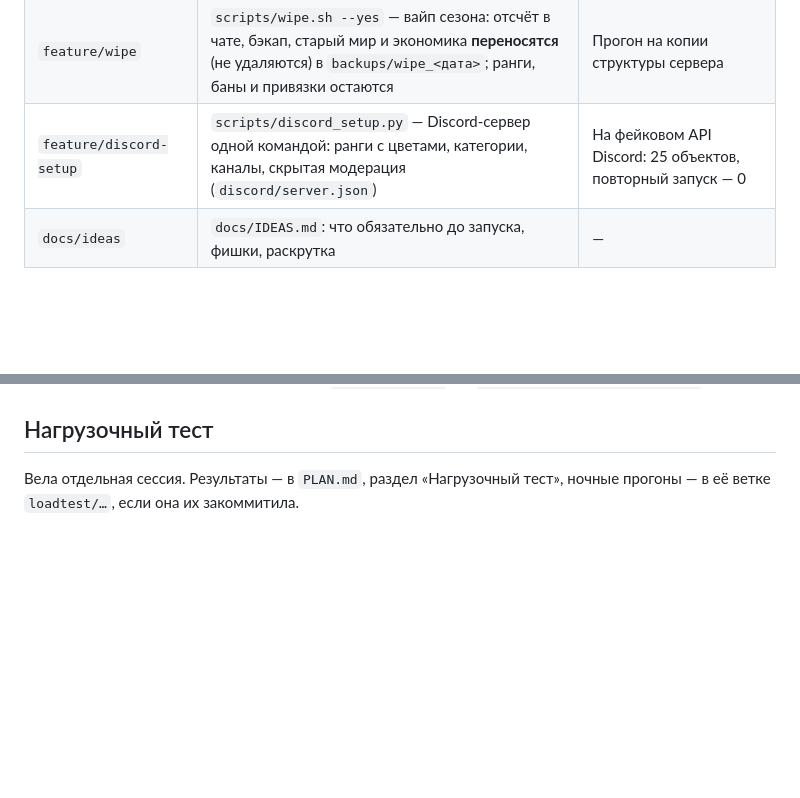
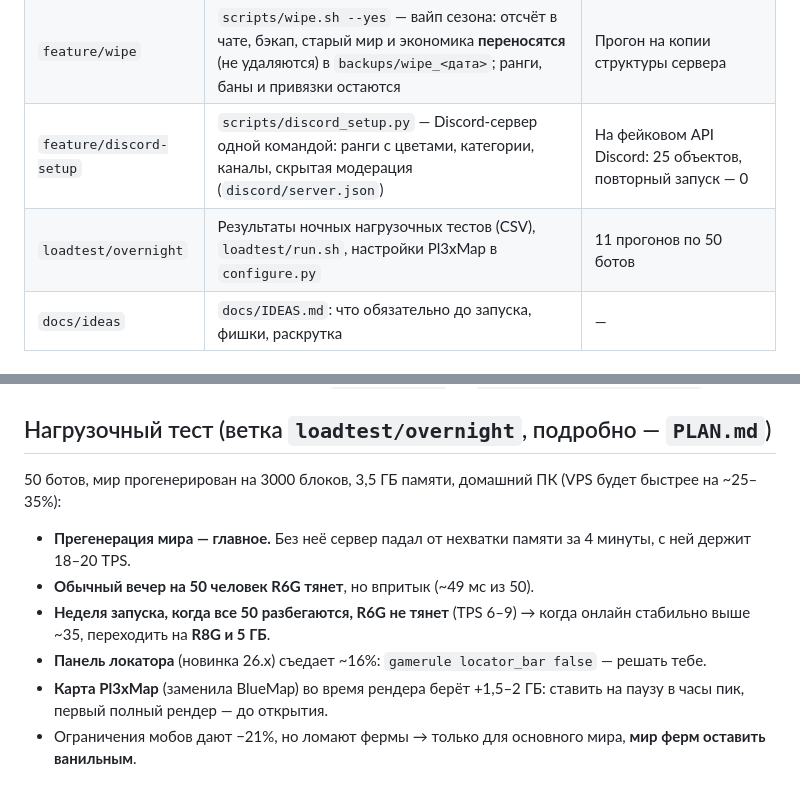
Before and after one commit to erkinpaw/beezzland, a Markdown page: docs/NIGHT_REPORT.md, 2 parts joined by grey strips. GitHub-like rendering; blank space fills up the shorter version.

Commit message:
docs: night report — load-test results
Co-Authored-By: Claude Opus 5.5 <noreply@anthropic.com>

```diff
--- a/docs/NIGHT_REPORT.md
+++ b/docs/NIGHT_REPORT.md
@@ -17,6 +17,7 @@
 | `feature/daily-report` | `scripts/report.py` — ежедневный отчёт: онлайн, TPS, краши, бэкапы, диск, новые игроки | На локальном сервере |
 | `feature/wipe` | `scripts/wipe.sh --yes` — вайп сезона: отсчёт в чате, бэкап, старый мир и экономика **переносятся** (не удаляются) в `backups/wipe_<дата>`; ранги, баны и привязки остаются | Прогон на копии структуры сервера |
 | `feature/discord-setup` | `scripts/discord_setup.py` — Discord-сервер одной командой: ранги с цветами, категории, каналы, скрытая модерация (`discord/server.json`) | На фейковом API Discord: 25 объектов, повторный запуск — 0 |
+| `loadtest/overnight` | Результаты ночных нагрузочных тестов (CSV), `loadtest/run.sh`, настройки Pl3xMap в `configure.py` | 11 прогонов по 50 ботов |
 | `docs/ideas` | `docs/IDEAS.md`: что обязательно до запуска, фишки, раскрутка | — |
 
 ## Что нашлось ночью (и уже исправлено)
@@ -40,6 +41,13 @@
 5. **Проверить вход с телефона**, когда будет VPS с Geyser.
 6. Вписать реальные ссылки на соцсети в `site/config.js` и в `plugins/BeezzCore/config.yml`.
 
-## Нагрузочный тест
+## Нагрузочный тест (ветка `loadtest/overnight`, подробно — `PLAN.md`)
 
-Вела отдельная сессия. Результаты — в `PLAN.md`, раздел «Нагрузочный тест», ночные прогоны — в её ветке `loadtest/…`, если она их закоммитила.
+50 ботов, мир прогенерирован на 3000 блоков, 3,5 ГБ памяти, домашний ПК (VPS будет быстрее на ~25–35%):
+
+- **Прегенерация мира — главное.** Без неё сервер падал от нехватки памяти за 4 минуты, с ней держит 18–20 TPS.
+- **Обычный вечер на 50 человек R6G тянет**, но впритык (~49 мс из 50).
+- **Неделя запуска, когда все 50 разбегаются, R6G не тянет** (TPS 6–9) → когда онлайн стабильно выше ~35, переходить на **R8G и 5 ГБ**.
+- **Панель локатора** (новинка 26.x) съедает ~16%: `gamerule locator_bar false` — решать тебе.
+- **Карта Pl3xMap** (заменила BlueMap) во время рендера берёт +1,5–2 ГБ: ставить на паузу в часы пик, первый полный рендер — до открытия.
+- Ограничения мобов дают −21%, но ломают фермы → только для основного мира, **мир ферм оставить ванильным**.
```
